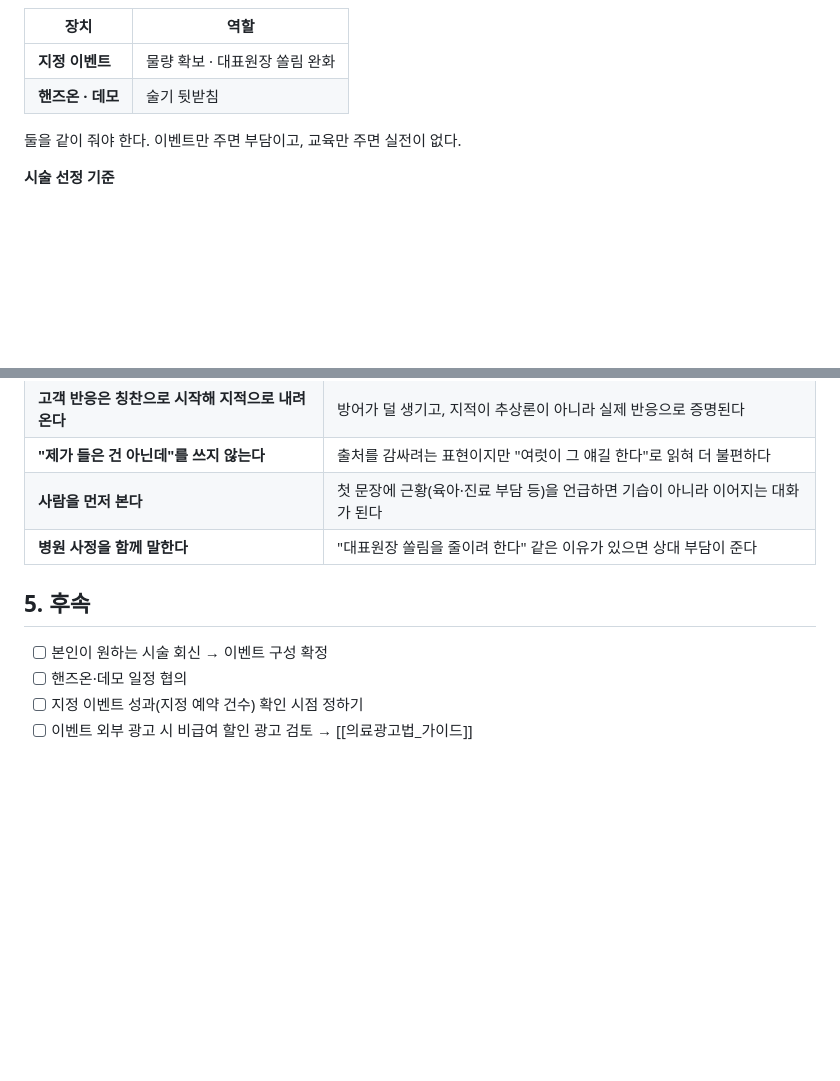
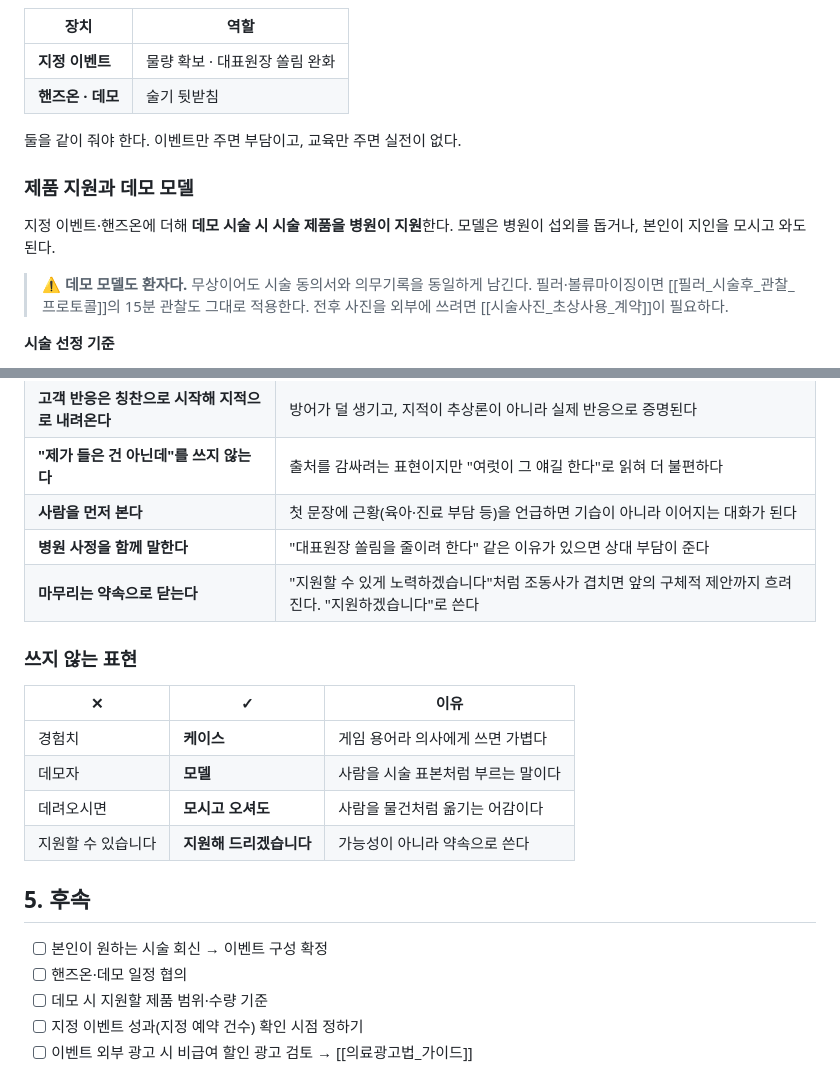
Before and after one commit to terrypark2003/beautypark-obsidian, a Markdown page: 02_AI_Wiki/operations/진료원장_육성_피드백.md, 2 parts joined by grey strips. GitHub-like rendering; blank space fills up the shorter version.

Commit message:
진료원장 육성: 제품 지원·데모 모델, 쓰지 않는 표현 추가
- 데모 시술 시 병원이 시술 제품을 지원하는 항목 신설.
  모델은 병원 섭외 또는 본인이 지인을 모시고 오는 두 경로
- 데모 모델도 환자이므로 동의서·의무기록·15분 관찰이 동일하게
  적용됨을 경고로 명시. 전후 사진 외부 사용 시 초상사용계약 연결
- 피드백 메시지 원칙에 '마무리는 약속으로 닫는다' 추가
  (조동사가 겹치면 앞의 구체적 제안까지 흐려진다)
- '쓰지 않는 표현' 표 신설 — 경험치→케이스, 데모자→모델,
  데려오시면→모시고 오셔도, 지원할 수 있습니다→지원해 드리겠습니다
- 후속에 데모 제품 지원 범위·수량 기준 추가

Co-Authored-By: Claude Opus 5 <noreply@anthropic.com>
Claude-Session: https://claude.ai/code/session_01F17keEVFmtgREEjV7JWP7W

```diff
--- a/02_AI_Wiki/operations/진료원장_육성_피드백.md
+++ b/02_AI_Wiki/operations/진료원장_육성_피드백.md
@@ -46,6 +46,12 @@ tags: [운영, 인사, 피드백, 진료원장, 커뮤니케이션]
 
 둘을 같이 줘야 한다. 이벤트만 주면 부담이고, 교육만 주면 실전이 없다.
 
+### 제품 지원과 데모 모델
+
+지정 이벤트·핸즈온에 더해 **데모 시술 시 시술 제품을 병원이 지원**한다. 모델은 병원이 섭외를 돕거나, 본인이 지인을 모시고 와도 된다.
+
+> ⚠️ **데모 모델도 환자다.** 무상이어도 시술 동의서와 의무기록을 동일하게 남긴다. 필러·볼류마이징이면 [[필러_시술후_관찰_프로토콜]]의 15분 관찰도 그대로 적용한다. 전후 사진을 외부에 쓰려면 [[시술사진_초상사용_계약]]이 필요하다.
+
 **시술 선정 기준**
 
 - **포지션을 만들려면** 한 부위로 묶는다 (예: 눈가 — 아이리쥬란·버츄 아이). 고객이 "눈가 하면 그 원장님"으로 기억한다
@@ -65,11 +71,22 @@ tags: [운영, 인사, 피드백, 진료원장, 커뮤니케이션]
 | **"제가 들은 건 아닌데"를 쓰지 않는다** | 출처를 감싸려는 표현이지만 "여럿이 그 얘길 한다"로 읽혀 더 불편하다 |
 | **사람을 먼저 본다** | 첫 문장에 근황(육아·진료 부담 등)을 언급하면 기습이 아니라 이어지는 대화가 된다 |
 | **병원 사정을 함께 말한다** | "대표원장 쏠림을 줄이려 한다" 같은 이유가 있으면 상대 부담이 준다 |
+| **마무리는 약속으로 닫는다** | "지원할 수 있게 노력하겠습니다"처럼 조동사가 겹치면 앞의 구체적 제안까지 흐려진다. "지원하겠습니다"로 쓴다 |
+
+### 쓰지 않는 표현
+
+| ✕ | ✓ | 이유 |
+|---|---|---|
+| 경험치 | **케이스** | 게임 용어라 의사에게 쓰면 가볍다 |
+| 데모자 | **모델** | 사람을 시술 표본처럼 부르는 말이다 |
+| 데려오시면 | **모시고 오셔도** | 사람을 물건처럼 옮기는 어감이다 |
+| 지원할 수 있습니다 | **지원해 드리겠습니다** | 가능성이 아니라 약속으로 쓴다 |
 
 ## 5. 후속
 
 - [ ] 본인이 원하는 시술 회신 → 이벤트 구성 확정
 - [ ] 핸즈온·데모 일정 협의
+- [ ] 데모 시 지원할 제품 범위·수량 기준
 - [ ] 지정 이벤트 성과(지정 예약 건수) 확인 시점 정하기
 - [ ] 이벤트 외부 광고 시 비급여 할인 광고 검토 → [[의료광고법_가이드]]
 
```
